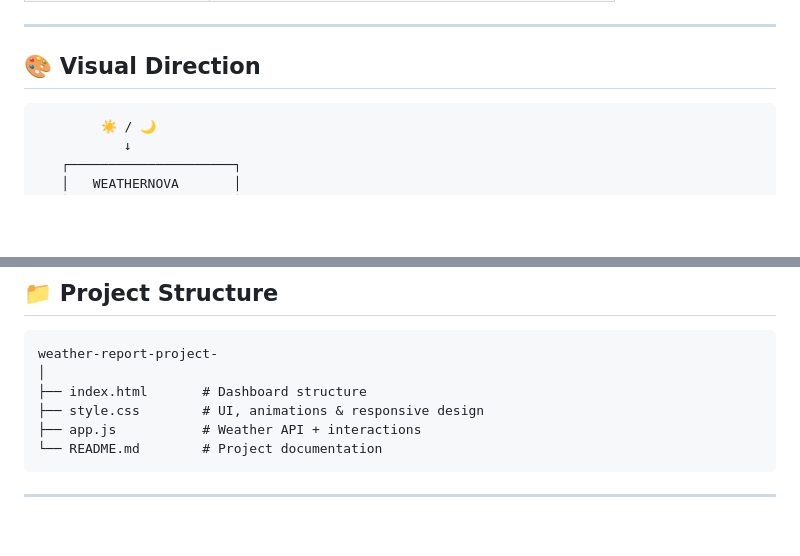
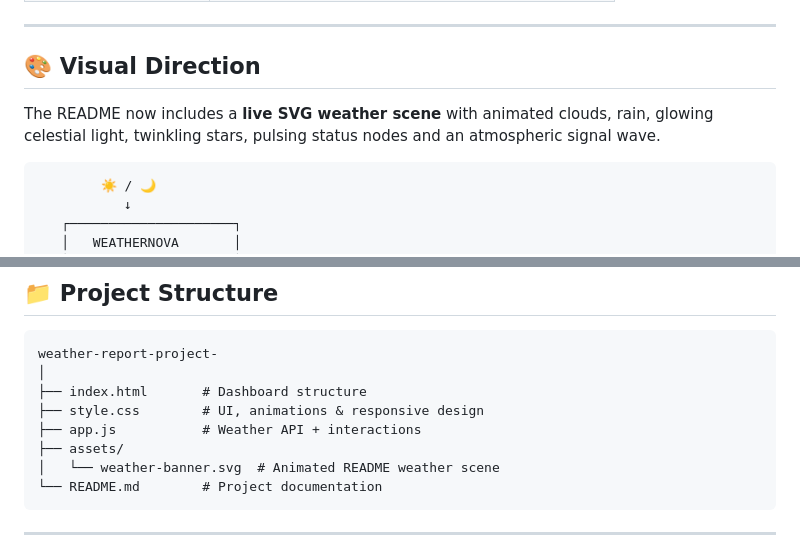
Before and after one commit to wwwsahilchand123-maker/weather-report-project-, a Markdown page: README.md, 2 parts joined by grey strips. Rendered like a GitHub page; blank space fills up the shorter version.

Commit message:
feat: upgrade README with animated weather scene

````diff
--- a/README.md
+++ b/README.md
@@ -48,6 +47,8 @@ Search a city, use your location, switch between °C/°F, explore hourly and wee
 ---
 
 ## 🎨 Visual Direction
+
+The README now includes a **live SVG weather scene** with animated clouds, rain, glowing celestial light, twinkling stars, pulsing status nodes and an atmospheric signal wave.
 
 ```text
         ☀️ / 🌙
@@ -119,6 +120,8 @@ weather-report-project-
 ├── index.html       # Dashboard structure
 ├── style.css        # UI, animations & responsive design
 ├── app.js           # Weather API + interactions
+├── assets/
+│   └── weather-banner.svg  # Animated README weather scene
 └── README.md        # Project documentation
 ```
 
````
Also changed, not shown: other parts of README.md (+2 -3 lines).
